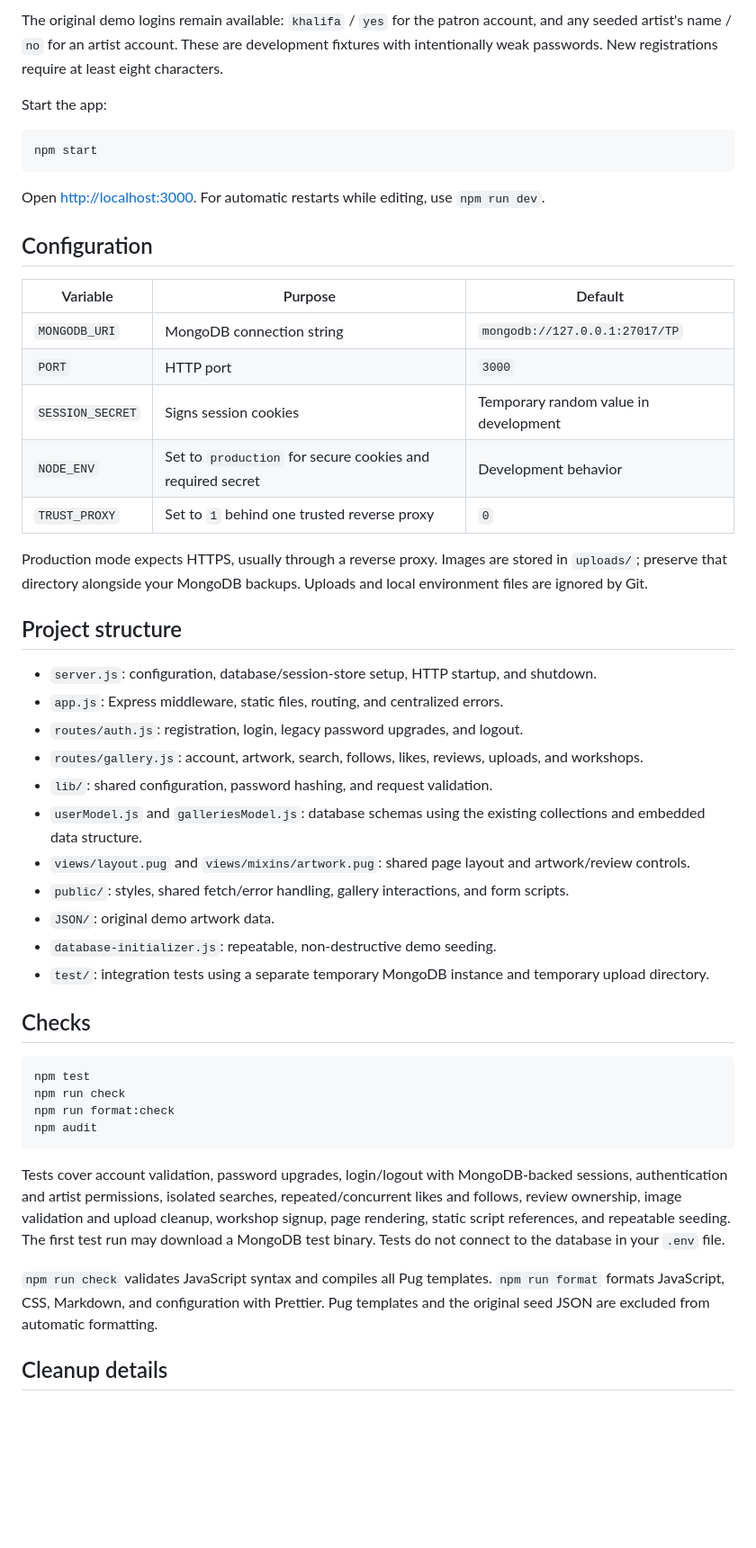
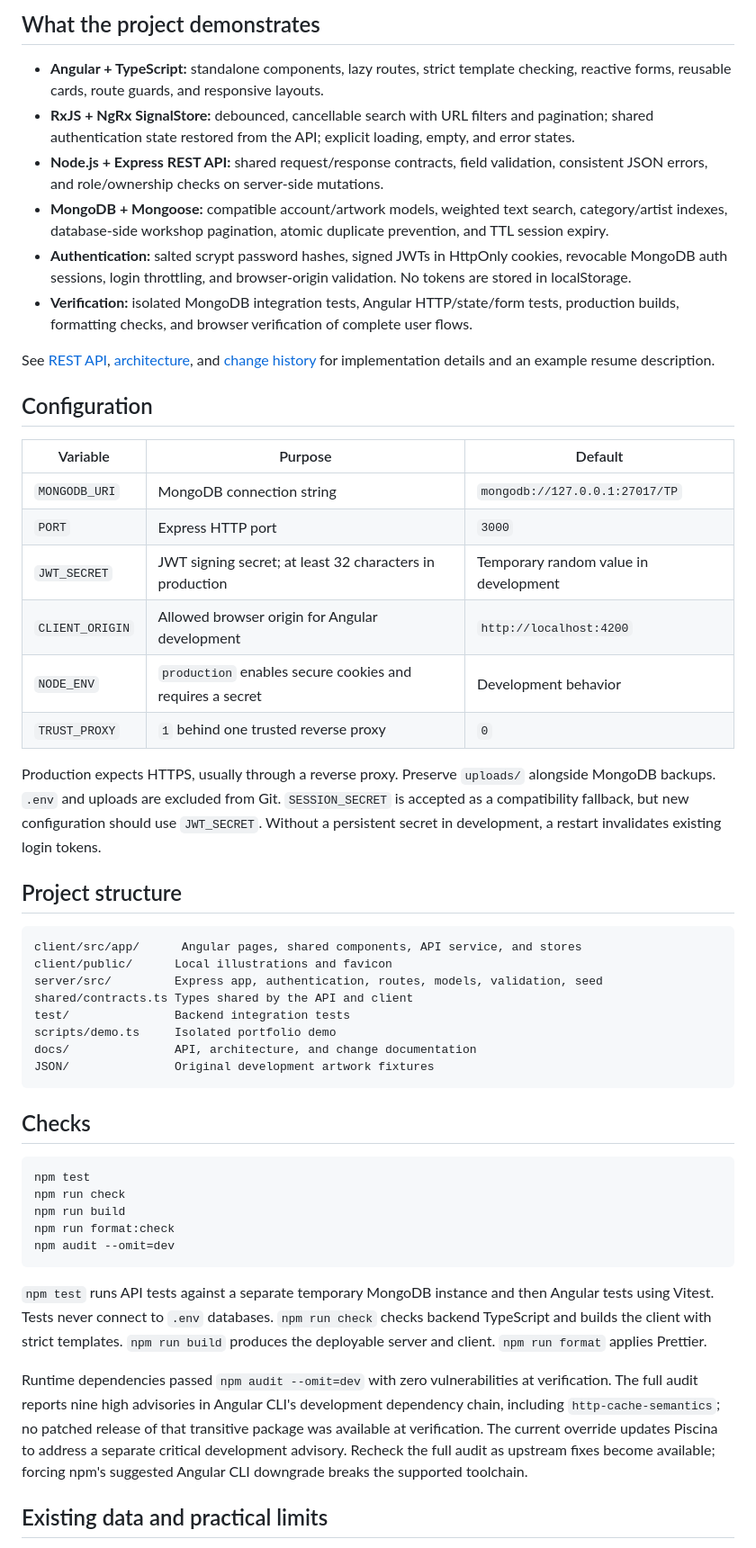
Before and after one commit to khalifehbasiri/Gallery-web-app, a Markdown page: README.md, the part around one of its changes. Shown at 90% size. Drawn GitHub-style; blank space fills up the shorter version.

````diff
--- a/README.md
+++ b/README.md
@@ -28,52 +60,54 @@ Seeding inserts missing accounts and artworks. Repeated runs preserve existing d
 
-The original demo logins remain available: `khalifa` / `yes` for the patron account, and any seeded artist's name / `no` for an artist account. These are development fixtures with intentionally weak passwords. New registrations require at least eight characters.
+## What the project demonstrates
 
-Start the app:
+- **Angular + TypeScript:** standalone components, lazy routes, strict template checking, reactive forms, reusable cards, route guards, and responsive layouts.
+- **RxJS + NgRx SignalStore:** debounced, cancellable search with URL filters and pagination; shared authentication state restored from the API; explicit loading, empty, and error states.
+- **Node.js + Express REST API:** shared request/response contracts, field validation, consistent JSON errors, and role/ownership checks on server-side mutations.
+- **MongoDB + Mongoose:** compatible account/artwork models, weighted text search, category/artist indexes, database-side workshop pagination, atomic duplicate prevention, and TTL session expiry.
+- **Authentication:** salted scrypt password hashes, signed JWTs in HttpOnly cookies, revocable MongoDB auth sessions, login throttling, and browser-origin validation. No tokens are stored in localStorage.
+- **Verification:** isolated MongoDB integration tests, Angular HTTP/state/form tests, production builds, formatting checks, and browser verification of complete user flows.
 
-```sh
-npm start
-```
-
-Open [http://localhost:3000](http://localhost:3000). For automatic restarts while editing, use `npm run dev`.
+See [REST API](docs/API.md), [architecture](docs/ARCHITECTURE.md), and [change history](docs/CHANGELOG.md) for implementation details and an example resume description.
 
 ## Configuration
 
-| Variable         | Purpose                                                    | Default                               |
-| ---------------- | ---------------------------------------------------------- | ------------------------------------- |
-| `MONGODB_URI`    | MongoDB connection string                                  | `mongodb://127.0.0.1:27017/TP`        |
-| `PORT`           | HTTP port                                                  | `3000`                                |
-| `SESSION_SECRET` | Signs session cookies                                      | Temporary random value in development |
-| `NODE_ENV`       | Set to `production` for secure cookies and required secret | Development behavior                  |
-| `TRUST_PROXY`    | Set to `1` behind one trusted reverse proxy                | `0`                                   |
+| Variable        | Purpose                                                   | Default                               |
+| --------------- | --------------------------------------------------------- | ------------------------------------- |
+| `MONGODB_URI`   | MongoDB connection string                                 | `mongodb://127.0.0.1:27017/TP`        |
+| `PORT`          | Express HTTP port                                         | `3000`                                |
+| `JWT_SECRET`    | JWT signing secret; at least 32 characters in production  | Temporary random value in development |
+| `CLIENT_ORIGIN` | Allowed browser origin for Angular development            | `http://localhost:4200`               |
+| `NODE_ENV`      | `production` enables secure cookies and requires a secret | Development behavior                  |
+| `TRUST_PROXY`   | `1` behind one trusted reverse proxy                      | `0`                                   |
 
-Production mode expects HTTPS, usually through a reverse proxy. Images are stored in `uploads/`; preserve that directory alongside your MongoDB backups. Uploads and local environment files are ignored by Git.
+Production expects HTTPS, usually through a reverse proxy. Preserve `uploads/` alongside MongoDB backups. `.env` and uploads are excluded from Git. `SESSION_SECRET` is accepted as a compatibility fallback, but new configuration should use `JWT_SECRET`. Without a persistent secret in development, a restart invalidates existing login tokens.
 
 ## Project structure
 
-- `server.js`: configuration, database/session-store setup, HTTP startup, and shutdown.
-- `app.js`: Express middleware, static files, routing, and centralized errors.
-- `routes/auth.js`: registration, login, legacy password upgrades, and logout.
-- `routes/gallery.js`: account, artwork, search, follows, likes, reviews, uploads, and workshops.
-- `lib/`: shared configuration, password hashing, and request validation.
-- `userModel.js` and `galleriesModel.js`: database schemas using the existing collections and embedded data structure.
-- `views/layout.pug` and `views/mixins/artwork.pug`: shared page layout and artwork/review controls.
-- `public/`: styles, shared fetch/error handling, gallery interactions, and form scripts.
-- `JSON/`: original demo artwork data.
-- `database-initializer.js`: repeatable, non-destructive demo seeding.
-- `test/`: integration tests using a separate temporary MongoDB instance and temporary upload directory.
+```text
+client/src/app/      Angular pages, shared components, API service, and stores
+client/public/      Local illustrations and favicon
+server/src/         Express app, authentication, routes, models, validation, seed
+shared/contracts.ts Types shared by the API and client
+test/               Backend integration tests
+scripts/demo.ts     Isolated portfolio demo
+docs/               API, architecture, and change documentation
+JSON/               Original development artwork fixtures
+```
 
 ## Checks
 
 ```sh
 npm test
 npm run check
+npm run build
 npm run format:check
-npm audit
+npm audit --omit=dev
 ```
 
-Tests cover account validation, password upgrades, login/logout with MongoDB-backed sessions, authentication and artist permissions, isolated searches, repeated/concurrent likes and follows, review ownership, image validation and upload cleanup, workshop signup, page rendering, static script references, and repeatable seeding. The first test run may download a MongoDB test binary. Tests do not connect to the database in your `.env` file.
+`npm test` runs API tests against a separate temporary MongoDB instance and then Angular tests using Vitest. Tests never connect to `.env` databases. `npm run check` checks backend TypeScript and builds the client with strict templates. `npm run build` produces the deployable server and client. `npm run format` applies Prettier.
 
-`npm run check` validates JavaScript syntax and compiles all Pug templates. `npm run format` formats JavaScript, CSS, Markdown, and configuration with Prettier. Pug templates and the original seed JSON are excluded from automatic formatting.
+Runtime dependencies passed `npm audit --omit=dev` with zero vulnerabilities at verification. The full audit reports nine high advisories in Angular CLI's development dependency chain, including `http-cache-semantics`; no patched release of that transitive package was available at verification. The current override updates Piscina to address a separate critical development advisory. Recheck the full audit as upstream fixes become available; forcing npm's suggested Angular CLI downgrade breaks the supported toolchain.
 
-## Cleanup details
+## Existing data and practical limits
 
````
Also changed, not shown: other parts of README.md (+44 -25 lines), docs/ARCHITECTURE.md (added, +56 -0 lines), docs/CHANGELOG.md (added, +39 -0 lines), docs/preview.png (added), 3 other files.
